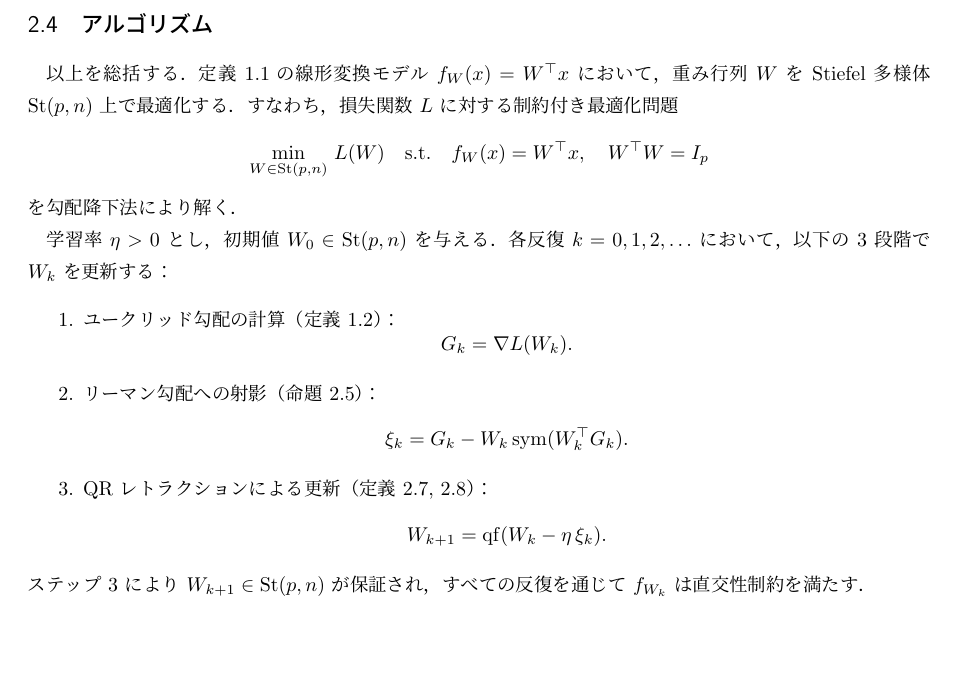
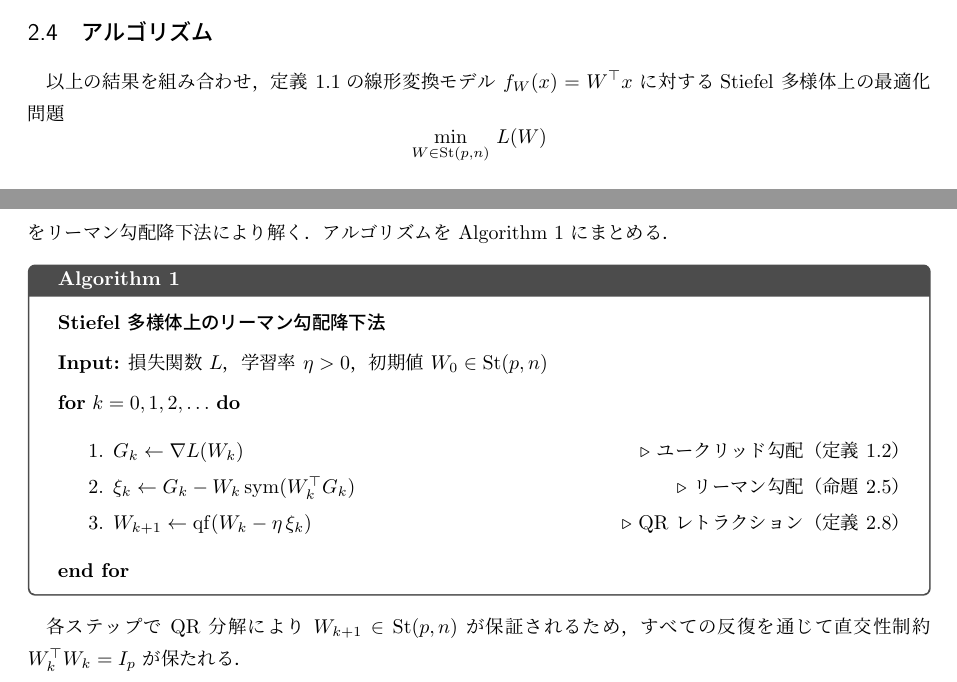
Before and after one commit to a1t2s2u2/manifold-optimization, a LaTeX document (note/main.tex): part of page 6 of 6 before the commit and two parts of pages 5 and 6 of 6 after it, the two joined at a grey line, cut so that both start at the same text, the shorter picture padded with empty space. Compiled offline with upLaTeX and dvipdfmx.

Commit message:
docs: アルゴリズム記載

```diff
--- a/note/main.tex
+++ b/note/main.tex
@@ -21,6 +21,13 @@
 \tcolorboxenvironment{proof}{
   colback=white, colframe=black!20,
   leftrule=2pt, rightrule=0pt, toprule=0pt, bottomrule=0pt
+}
+
+\newcounter{algcounter}
+\newtcolorbox{algorithm}[1]{
+  colback=white, colframe=black!70,
+  fonttitle=\bfseries, title={Algorithm~\refstepcounter{algcounter}\thealgcounter\label{#1}},
+  boxrule=0.8pt
 }
 
 \begin{document}
@@ -338,34 +345,32 @@ R_W(Z) = \mathrm{qf}(W+Z)
 
 \subsection{アルゴリズム}
 
-以上を総括する．
-定義~\ref{def:linear}の線形変換モデル $f_W(x)=W^\top x$ において，
-重み行列 $W$ を Stiefel 多様体 $\mathrm{St}(p,n)$ 上で最適化する．
-すなわち，損失関数 $L$ に対する制約付き最適化問題
+以上の結果を組み合わせ，
+定義~\ref{def:linear}の線形変換モデル $f_W(x)=W^\top x$ に対する
+Stiefel 多様体上の最適化問題
 \[
 \min_{W\in\mathrm{St}(p,n)}\, L(W)
-\quad\text{s.t.}\quad
-f_W(x) = W^\top x,\quad W^\top W = I_p
 \]
-を勾配降下法により解く．
+をリーマン勾配降下法により解く．
+アルゴリズムを Algorithm~\ref{alg:rsgd} にまとめる．
 
-学習率 $\eta>0$ とし，初期値 $W_0\in\mathrm{St}(p,n)$ を与える．
-各反復 $k=0,1,2,\ldots$ において，以下の 3 段階で $W_k$ を更新する：
+\begin{algorithm}{alg:rsgd}
+\textbf{Stiefel 多様体上のリーマン勾配降下法} \\[4pt]
+\textbf{Input:} 損失関数 $L$，学習率 $\eta > 0$，初期値 $W_0 \in \mathrm{St}(p,n)$ \\[4pt]
+\textbf{for} $k = 0, 1, 2, \ldots$ \textbf{do}
 \begin{enumerate}
-\item ユークリッド勾配の計算（定義~\ref{def:egrad}）：
-\[
-G_k = \nabla L(W_k).
-\]
-\item リーマン勾配への射影（命題~\ref{prop:rgrad_formula}）：
-\[
-\xi_k = G_k - W_k\,\mathrm{sym}(W_k^\top G_k).
-\]
-\item QR レトラクションによる更新（定義~\ref{def:retraction}, \ref{def:qr}）：
-\[
-W_{k+1} = \mathrm{qf}(W_k - \eta\,\xi_k).
-\]
+  \setlength{\itemsep}{2pt}
+  \item $G_k \gets \nabla L(W_k)$
+    \hfill $\triangleright$ ユークリッド勾配（定義~\ref{def:egrad}）
+  \item $\xi_k \gets G_k - W_k\,\mathrm{sym}(W_k^\top G_k)$
+    \hfill $\triangleright$ リーマン勾配（命題~\ref{prop:rgrad_formula}）
+  \item $W_{k+1} \gets \mathrm{qf}(W_k - \eta\,\xi_k)$
+    \hfill $\triangleright$ QR レトラクション（定義~\ref{def:qr}）
 \end{enumerate}
-ステップ 3 により $W_{k+1}\in\mathrm{St}(p,n)$ が保証され，
-すべての反復を通じて $f_{W_k}$ は直交性制約を満たす．
+\textbf{end for}
+\end{algorithm}
+
+各ステップで QR 分解により $W_{k+1}\in\mathrm{St}(p,n)$ が保証されるため，
+すべての反復を通じて直交性制約 $W_k^\top W_k = I_p$ が保たれる．
 
 \end{document}
```
